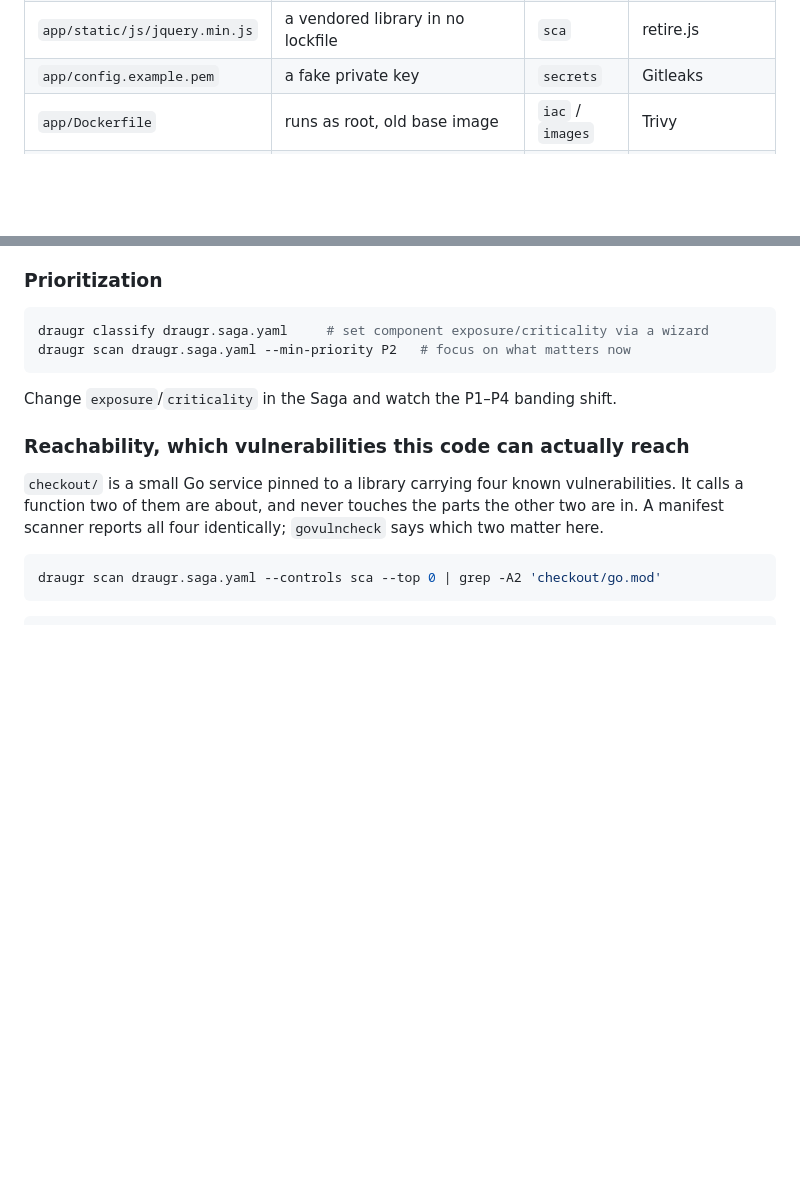
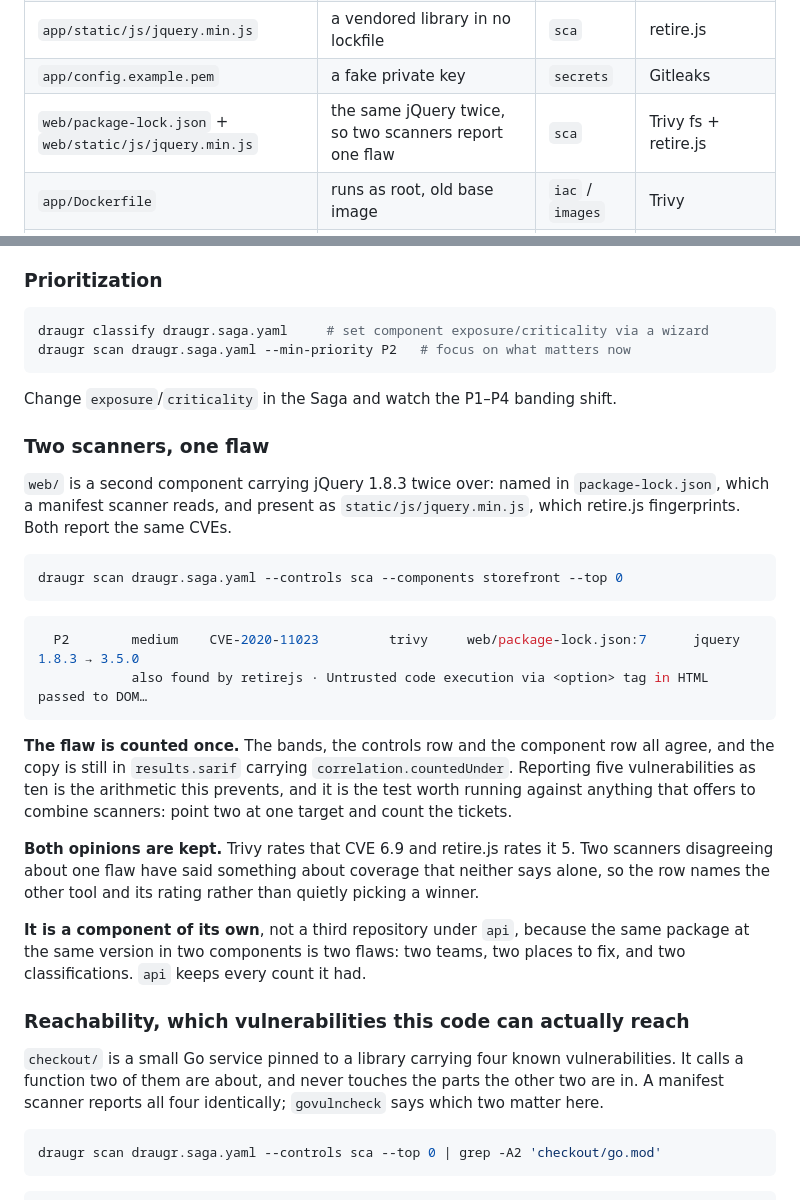
Before and after one commit to draugr-dev/draugr-demo, a Markdown page: README.md, 2 parts joined by grey strips. Drawn GitHub-style; blank space fills up the shorter version.

Commit message:
The README shows what the new component is for

````diff
--- a/README.md
+++ b/README.md
@@ -29,6 +29,7 @@ draugr scan .
 | `app/requirements.txt` | old, vulnerable dependencies | `sca` | Trivy fs |
 | `app/static/js/jquery.min.js` | a vendored library in no lockfile | `sca` | retire.js |
 | `app/config.example.pem` | a fake private key | `secrets` | Gitleaks |
+| `web/package-lock.json` + `web/static/js/jquery.min.js` | the same jQuery twice, so two scanners report one flaw | `sca` | Trivy fs + retire.js |
 | `app/Dockerfile` | runs as root, old base image | `iac` / `images` | Trivy |
 | `deploy/pod.yaml` | privileged pod, `latest` tag, no limits | `iac` | Trivy config |
 | `checkout/go.mod` | a Go library with four CVEs, two the code calls, two it does not | `sca` | Trivy fs + govulncheck |
@@ -136,6 +137,34 @@ draugr classify draugr.saga.yaml     # set component exposure/criticality via a
 draugr scan draugr.saga.yaml --min-priority P2   # focus on what matters now
 ```
 Change `exposure`/`criticality` in the Saga and watch the P1–P4 banding shift.
+
+### Two scanners, one flaw
+
+`web/` is a second component carrying jQuery 1.8.3 twice over: named in `package-lock.json`, which a
+manifest scanner reads, and present as `static/js/jquery.min.js`, which retire.js fingerprints. Both
+report the same CVEs.
+
+```bash
+draugr scan draugr.saga.yaml --controls sca --components storefront --top 0
+```
+
+```console
+  P2        medium    CVE-2020-11023         trivy     web/package-lock.json:7      jquery 1.8.3 → 3.5.0
+            also found by retirejs · Untrusted code execution via <option> tag in HTML passed to DOM…
+```
+
+**The flaw is counted once.** The bands, the controls row and the component row all agree, and the
+copy is still in `results.sarif` carrying `correlation.countedUnder`. Reporting five vulnerabilities
+as ten is the arithmetic this prevents, and it is the test worth running against anything that
+offers to combine scanners: point two at one target and count the tickets.
+
+**Both opinions are kept.** Trivy rates that CVE 6.9 and retire.js rates it 5. Two scanners
+disagreeing about one flaw have said something about coverage that neither says alone, so the row
+names the other tool and its rating rather than quietly picking a winner.
+
+**It is a component of its own**, not a third repository under `api`, because the same package at
+the same version in two components is two flaws: two teams, two places to fix, and two
+classifications. `api` keeps every count it had.
 
 ### Reachability, which vulnerabilities this code can actually reach
 
````
